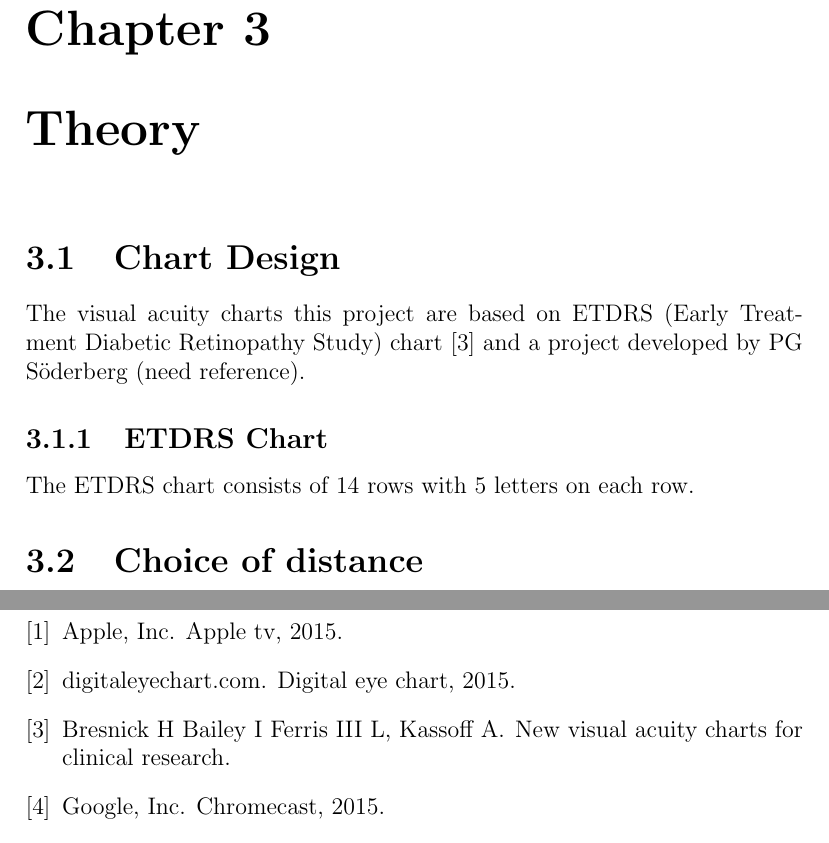
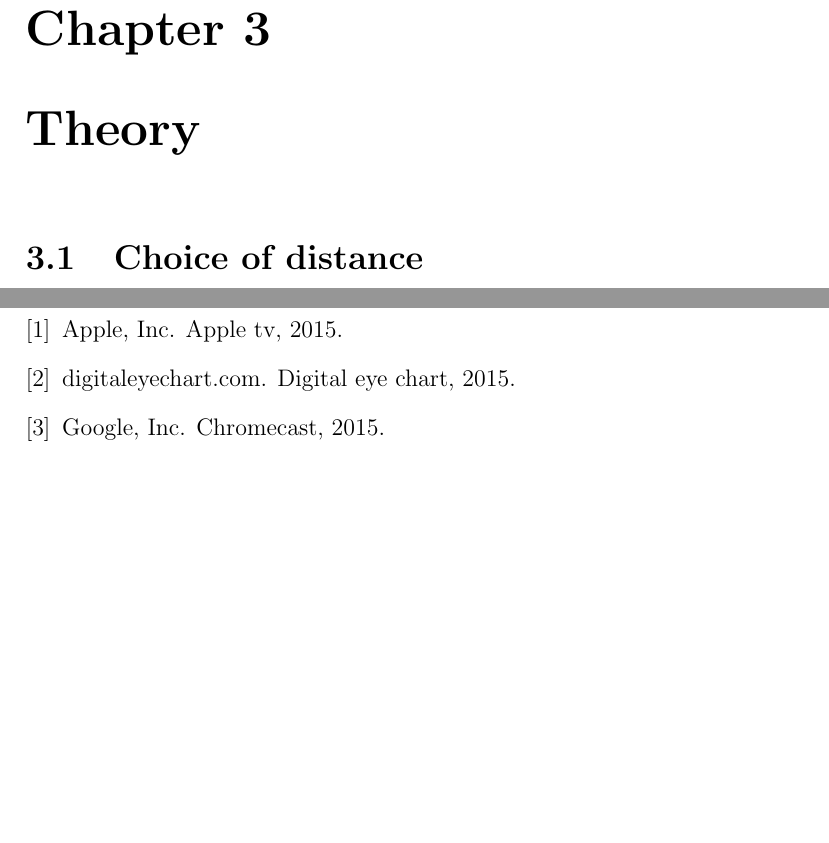
Before and after one commit to xscanpix/ProjectOftalmiatrik, a LaTeX document (Project/Report/report_draft.tex): two parts of pages 10 and 18 of 18 before the commit and two parts of pages 9 and 16 of 16 after it, joined at a grey line, cut so that both start at the same text, the shorter picture padded with empty space. Compiled offline with pdfLaTeX.

Commit message:
Revert "lagt till chart design theory"
This reverts commit b75c09bcbe5b11df236181e63d1e1f6d9ff72d08.

```diff
--- a/Project/Report/report_draft.tex
+++ b/Project/Report/report_draft.tex
@@ -141,14 +141,7 @@ Our ethical obligations with this project is providing a functional and stable p
 
 \chapter{Theory}
 
-\section{Chart Design}
-The visual acuity charts this project are based on ETDRS (Early Treatment Diabetic Retinopathy Study) chart\cite{Ferris} and a project developed by PG Söderberg (need reference).
-
-\subsection{ETDRS Chart}
-The ETDRS chart consists of 14 rows with 5 letters on each row.
-
-\section{Choice of distance} %% Nån bra titel här? Angular Magnification?
-% bör nämnas att 6m egentligen i teorin ska vara oändligt avstånd
+\section{Choice of distance} %% Nån bra titel här?
 
 The specific distance of six meters is derived from how our eyes bend light. From a distance of six meters the rays of light seem to be nearly parallel to eachother. % Borde skriva mer utförligt? Referens behövs.
 It is important that the rays of light that hit the eyes are parallel because then the light focuses on the same spot in the back of the eyes, which in turn makes the measuring a lot easier and accurate. \cite{PGSoderberg} % Detta kanske ska flyttas till teori delen?
```
Also changed, not shown: Project/Report/references.bib (+0 -10 lines).
